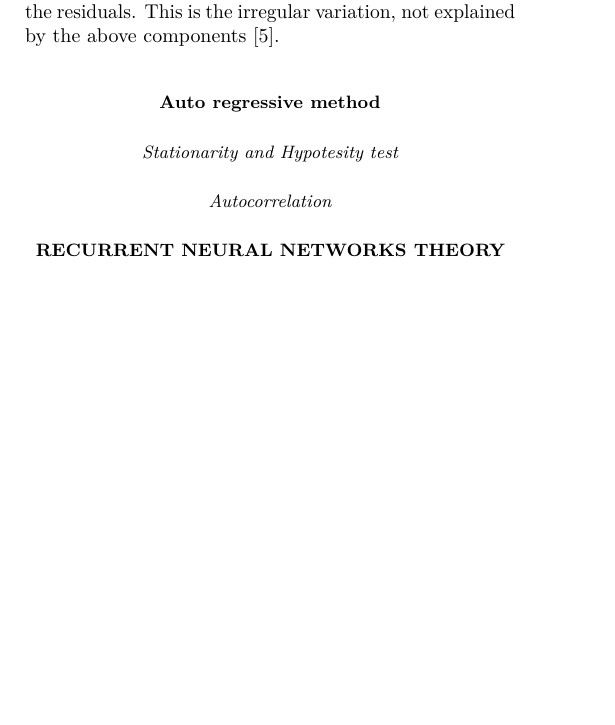
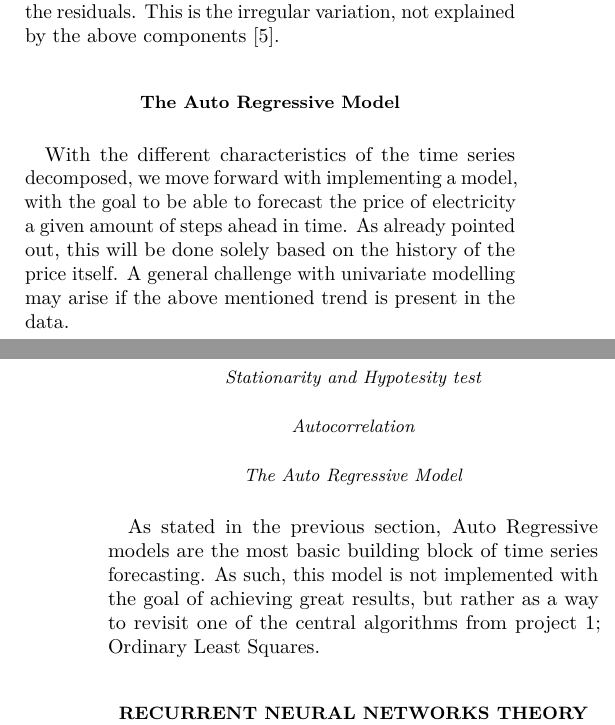
Before and after one commit to AndreasBordvik/FYS-STK4155-Prj3_report, a LaTeX paper (__latexindent_temp.tex): part of one column of page 3 of 6 before the commit and two parts of the columns of pages 3 and 4 of 6 after it, the two joined at a grey line, cut so that both start at the same text, the shorter picture padded with empty space. Compiled offline with pdfLaTeX.

Commit message:
adds to tex

```diff
--- a/__latexindent_temp.tex
+++ b/__latexindent_temp.tex
@@ -229,9 +231,15 @@ Another component which can be highly descriptive for visualizing the time serie
 
 After the removal of these components, we are left with the residuals. This is the irregular variation, not explained by the above components \cite{Vishwas2020}.
 
-\subsection{Auto regressive method}
+\subsection{The Auto Regressive Model}
+With the different characteristics of the time series decomposed, we move forward with implementing a model, with the goal to be able to forecast the price of electricity a given amount of steps ahead in time. As already pointed out, this will be done solely based on the history of the price itself. A general challenge with univariate modelling may arise if the above mentioned trend is present in the data.
+
 \subsubsection{Stationarity and Hypotesity test}
+
 \subsubsection{Autocorrelation}
+\subsubsection{The Auto Regressive Model}
+As stated in the previous section, Auto Regressive models are the most basic building block of time series forecasting. As such, this model is not implemented with the goal of achieving great results, but rather as a way to revisit one of the central algorithms from project 1; Ordinary Least Squares.
+
 
 
 
```
Also changed, not shown: main.tex (+10 -2 lines), __latexindent_temp.tex (4 more changed lines).
